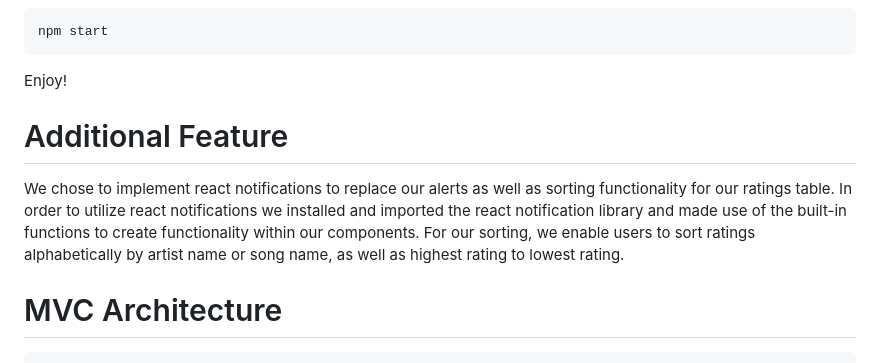
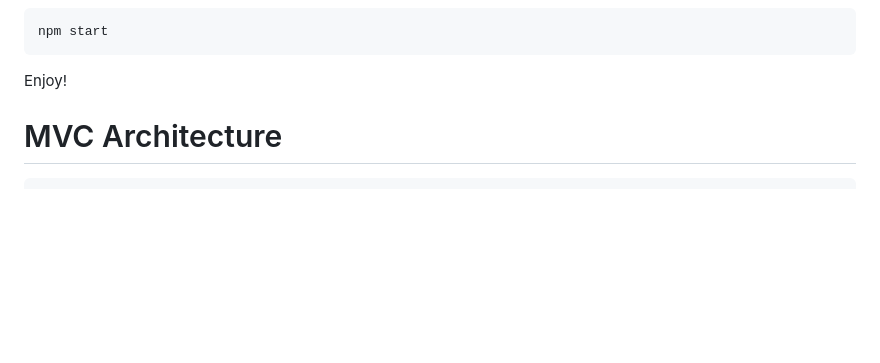
Before and after one commit to charlieknapp/Music_Rating_App, a Markdown page: README.md, the part around the change. Drawn GitHub-style; blank space fills up the shorter version.

````diff
--- a/README.md
+++ b/README.md
@@ -42,9 +42,6 @@ npm start
 ```
 
 Enjoy!
-
-# Additional Feature
-We chose to implement react notifications to replace our alerts as well as sorting functionality for our ratings table. In order to utilize react notifications we installed and imported the react notification library and made use of the built-in functions to create functionality within our components. For our sorting, we enable users to sort ratings alphabetically by artist name or song name, as well as highest rating to lowest rating.
 
 # MVC Architecture
 ```bash
````
